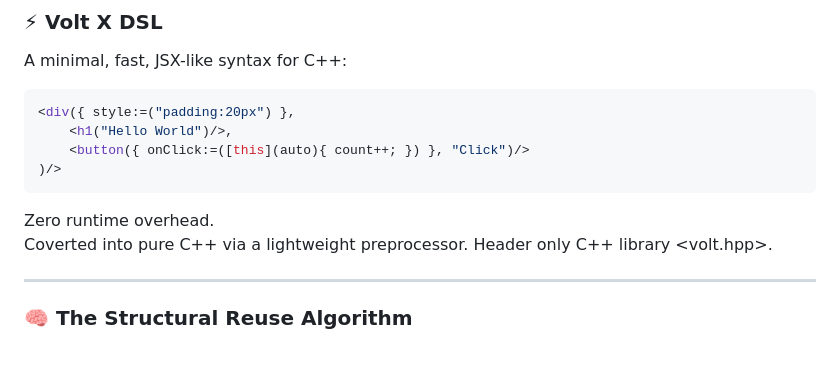
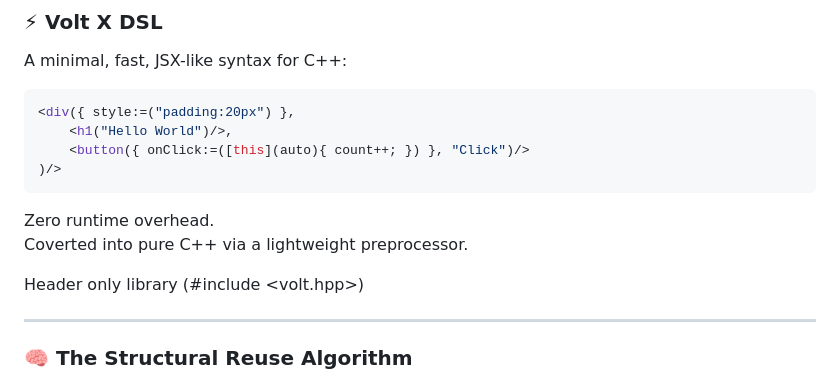
Before and after one commit to vdcoder/volt, a Markdown page: README.md, the part around the change. Drawn GitHub-style; blank space fills up the shorter version.

Commit message:
docs(readme): Correct header library description in README

```diff
--- a/README.md
+++ b/README.md
@@ -29,7 +29,8 @@ A minimal, fast, JSX-like syntax for C++:
 
 Zero runtime overhead.
 Coverted into pure C++ via a lightweight preprocessor.
-Header only C++ library <volt.hpp>.
+
+Header only library (#include <volt.hpp>)
 
 ---
 
```
